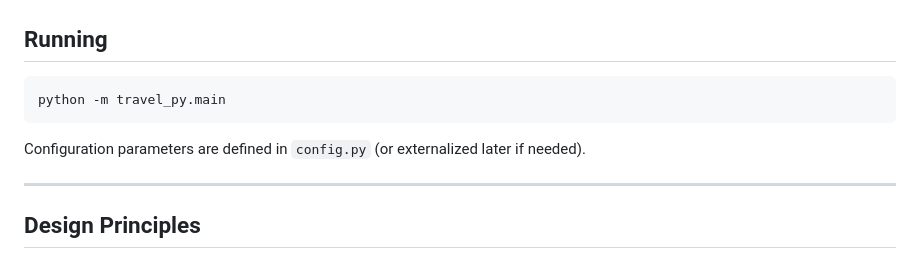
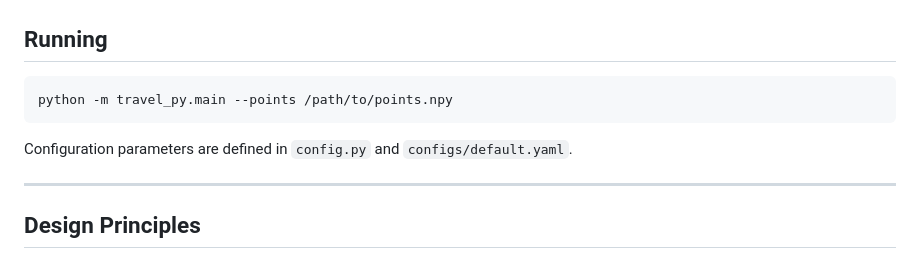
Before and after one commit to YoshiRi/TRAVEL_ground_filter_python, a Markdown page: README.md, the part around the change. Drawn GitHub-style.

Commit message:
docs: update readme

````diff
--- a/README.md
+++ b/README.md
@@ -102,11 +102,10 @@ uv pip install -e .
 ## Running
 
 ```bash
-python -m travel_py.main
+python -m travel_py.main --points /path/to/points.npy
 ```
 
-Configuration parameters are defined in `config.py`
-(or externalized later if needed).
+Configuration parameters are defined in `config.py` and `configs/default.yaml`.
 
 ---
 
````
